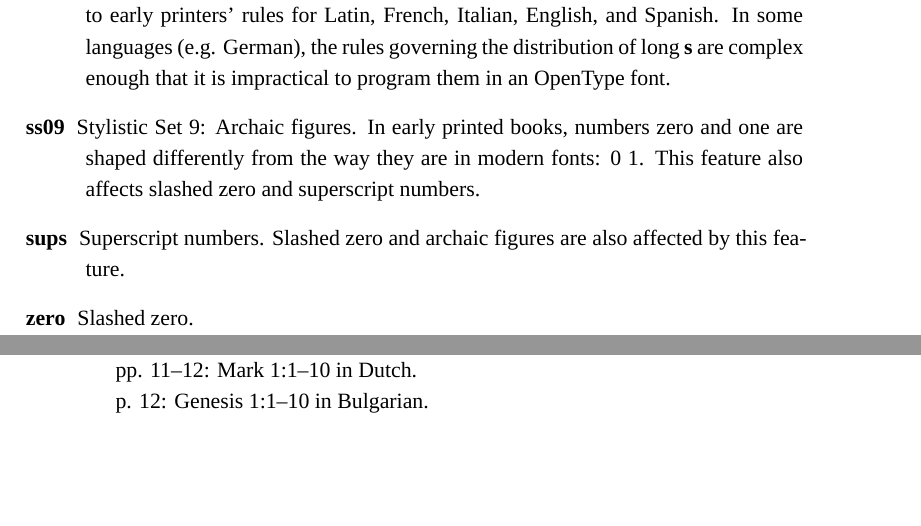
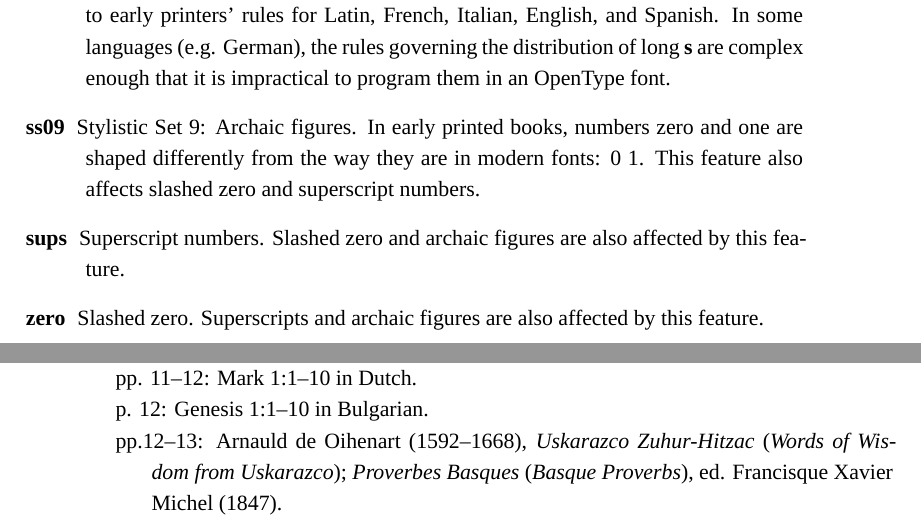
Before and after one commit to psb1558/Irradiant-font, a LaTeX book (docs/IrradiantManual.tex): two parts of pages 15 and 16 of 16, joined at a grey line, cut so that both start at the same text, the shorter picture padded with empty space. Compiled offline with XeLaTeX; a missing font is replaced by an installed copy or a similar font.

Commit message:
Miscellaneous corrections and additions

```diff
--- a/docs/IrradiantManual.tex
+++ b/docs/IrradiantManual.tex
@@ -602,7 +602,7 @@ ohonac. 11. Aharraussi vssüa, gosse edo lomesua.
 
 \item[sups] Superscript numbers. Slashed zero and archaic figures are also affected by this feature.
 
-\item[zero] Slashed zero.
+\item[zero] Slashed zero. Superscripts and archaic figures are also affected by this feature.
 
 \end{description}
 
@@ -638,5 +638,9 @@ p. 11: Giovanni Boccaccio, \textit{Decameron} (ca. 1348–53).
 pp. 11–12: Mark 1:1–10 in Dutch.
 
 p. 12: Genesis 1:1–10 in Bulgarian.
+
+pp.12–13: Arnauld de Oihenart (1592–1668), \textit{Uskarazco Zuhur-Hitzac}
+(\textit{Words of Wisdom from Uskarazco}); \textit{Proverbes Basques}
+(\textit{Basque Proverbs}), ed. Francisque Xavier Michel (1847).
 \end{hangparas}
 \end{document}
```
Also changed, not shown: docs/IrradiantManual.tex (2 more changed lines).
